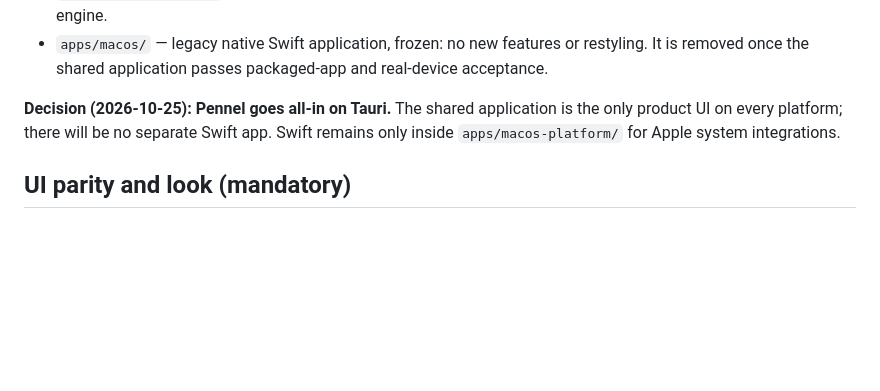
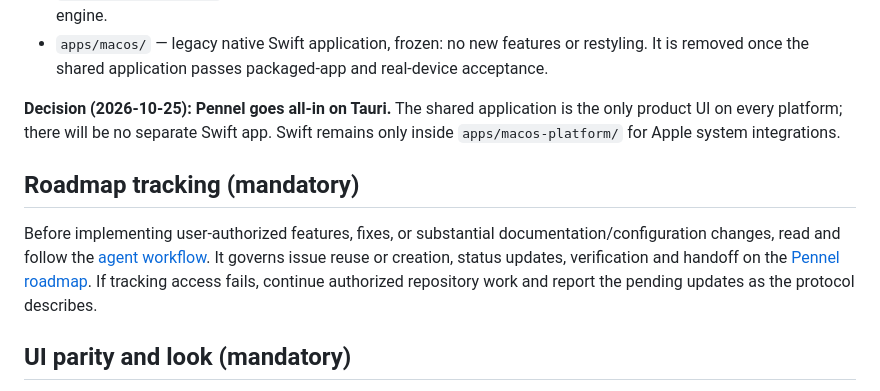
Before and after one commit to ikbenignace/pennel, a Markdown page: CLAUDE.md, the part around the change. Rendered like a GitHub page; blank space fills up the shorter version.

```diff
--- a/CLAUDE.md
+++ b/CLAUDE.md
@@ -8,6 +8,10 @@ Pennel ships one product on three platforms from one Rust core:
 - `apps/macos/` — legacy native Swift application, frozen: no new features or restyling. It is removed once the shared application passes packaged-app and real-device acceptance.
 
 **Decision (2026-10-25): Pennel goes all-in on Tauri.** The shared application is the only product UI on every platform; there will be no separate Swift app. Swift remains only inside `apps/macos-platform/` for Apple system integrations.
+
+## Roadmap tracking (mandatory)
+
+Before implementing user-authorized features, fixes, or substantial documentation/configuration changes, read and follow the [agent workflow](docs/desktop-roadmap.md#agent-workflow). It governs issue reuse or creation, status updates, verification and handoff on the [Pennel roadmap](https://github.com/orgs/pennel-app/projects/1). If tracking access fails, continue authorized repository work and report the pending updates as the protocol describes.
 
 ## UI parity and look (mandatory)
 
```
Also changed, not shown: docs/desktop-roadmap.md (+17 -0 lines).
